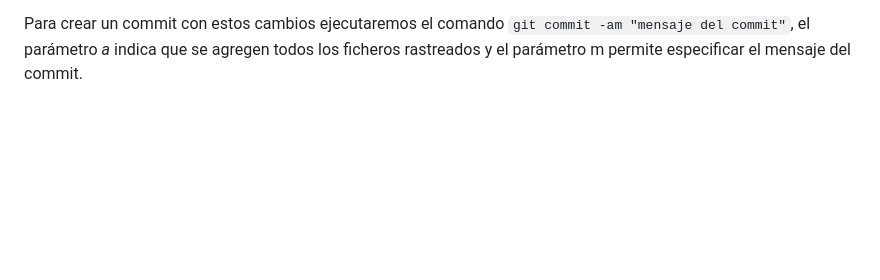
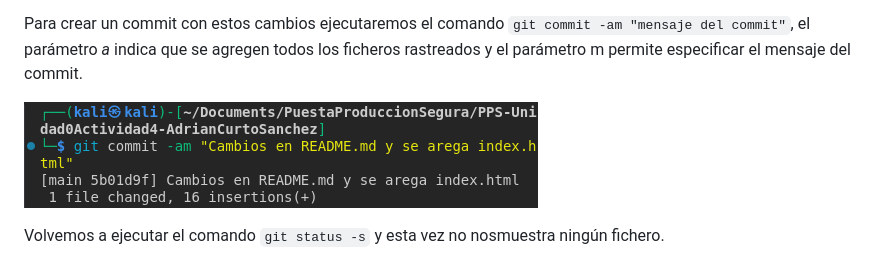
Before and after one commit to Acurtos01/PPS-Unidad0Actividad4-AdrianCurtoSanchez, a Markdown page: README.md, the part around the change. Drawn GitHub-style; pictures changed too: images/git-commit-am.png (added); blank space fills up the shorter version.

Commit message:
Cambios en README.md

```diff
--- a/README.md
+++ b/README.md
@@ -63,3 +63,7 @@ Una vez creado el fichero con su contenido podemos obtener una pequeña ayuda de
 En la salida anterior podemos observar que el fichero README.md ha sido modificado e index.html se encuentra en estado sin seguimiento.
 
 Para crear un commit con estos cambios ejecutaremos el comando `git commit -am "mensaje del commit"`, el parámetro *a* indica que se agregen todos los ficheros rastreados y el parámetro m permite especificar el mensaje del commit.
+
+![Git commit -am](images/git-commit-am.png)
+
+Volvemos a ejecutar el comando `git status -s` y esta vez no nosmuestra ningún fichero.
```
Also changed, not shown: images/git-status-short.png (added), 1 other file.
